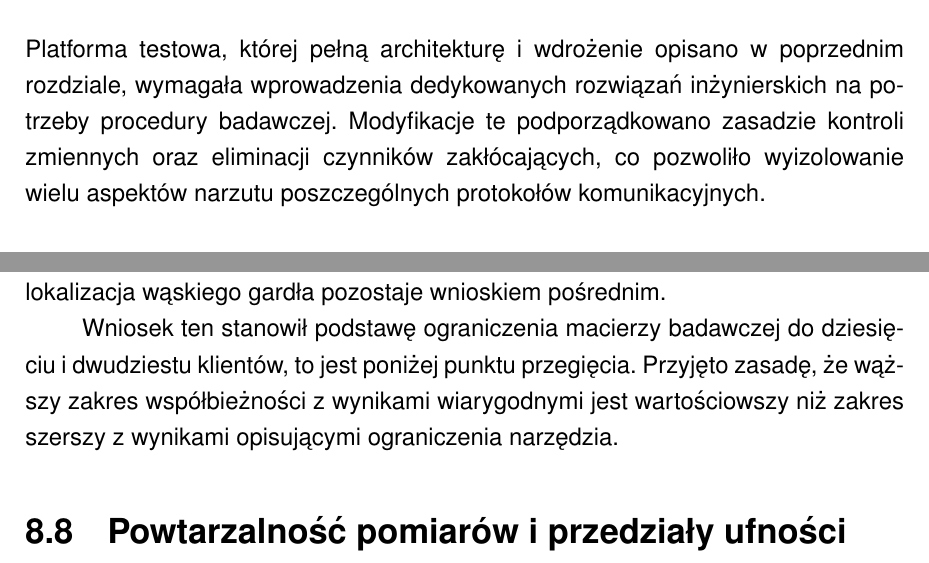
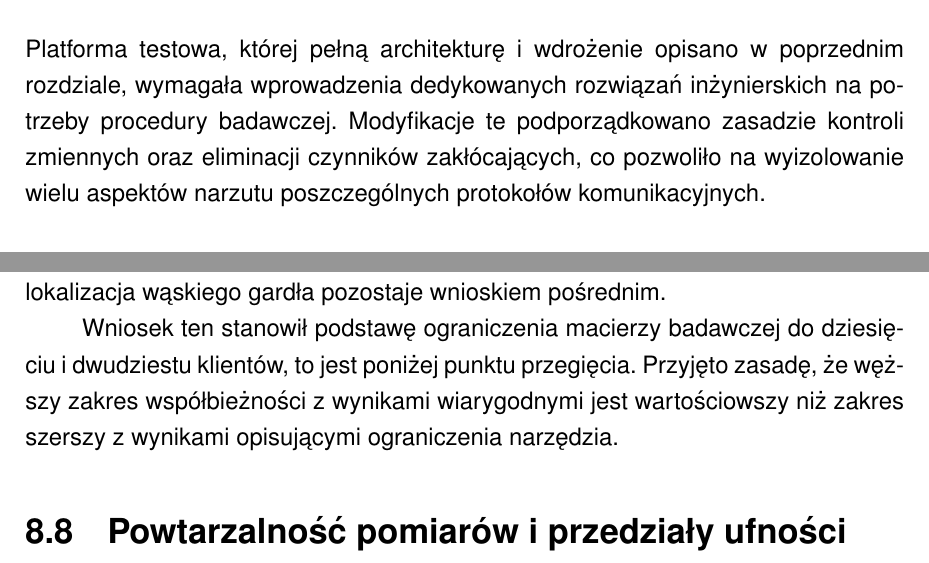
Before and after one commit to martrzeciak/architecture-microservices-tex, a LaTeX thesis (PracaDyplomowa.tex, which reads chapters/rozdzial6.tex, chapters/rozdzial7.tex): two parts of pages 34 and 58 of 81, joined at a grey line, cut so that both start at the same text. Compiled offline with pdfLaTeX.

Commit message:
fix typos

```diff
--- a/chapters/rozdzial6.tex
+++ b/chapters/rozdzial6.tex
@@ -43,7 +43,7 @@ Na~podstawie przeglądu literatury oraz analizy specyfikacji protokołów sformu
 \label{sec:AdaptacjaSystemu}
 % -----------------------------------------------------------------------
 
-Platforma testowa, której pełną architekturę i~wdrożenie opisano w~poprzednim rozdziale, wymagała wprowadzenia dedykowanych rozwiązań inżynierskich na~potrzeby procedury badawczej. Modyfikacje te~podporządkowano zasadzie kontroli zmiennych oraz eliminacji czynników zakłócających, co~pozwoliło wyizolowanie wielu aspektów narzutu poszczególnych protokołów komunikacyjnych.
+Platforma testowa, której pełną architekturę i~wdrożenie opisano w~poprzednim rozdziale, wymagała wprowadzenia dedykowanych rozwiązań inżynierskich na~potrzeby procedury badawczej. Modyfikacje te~podporządkowano zasadzie kontroli zmiennych oraz eliminacji czynników zakłócających, co~pozwoliło na~wyizolowanie wielu aspektów narzutu poszczególnych protokołów komunikacyjnych.
 
 % -----------------------------------------------------------------------
 \subsection{Izolacja zmiennych i~symetria przetwarzania}
--- a/chapters/rozdzial7.tex
+++ b/chapters/rozdzial7.tex
@@ -377,7 +377,7 @@ Zestawienie, zilustrowane na~rysunku~\ref{fig:WykresNasycenie}, ujawnia klasyczn
 
 W~odczycie z~ciepłą pamięcią podręczną REST zwraca gotowy dokument JSON z~Redis, natomiast oba warianty gRPC odtwarzają obiekt z~bajtów Protocol Buffers i~ponownie go~serializują. Zbliżony pułap przepustowości mimo tych różnic jest przesłanką ograniczenia po~stronie wspólnego klienta pomiarowego, na~przykład rywalizacji o~zasoby pomiędzy kontekstami przeglądarki. Samo porównanie ścieżek nie wyklucza jednak wspólnego ograniczenia po~stronie serwera lub sieci; lokalizacja wąskiego gardła pozostaje wnioskiem pośrednim.
 
-Wniosek ten stanowił podstawę ograniczenia macierzy badawczej do~dziesięciu i~dwudziestu klientów, to~jest poniżej punktu przegięcia. Przyjęto zasadę, że~wąższy zakres współbieżności z~wynikami wiarygodnymi jest wartościowszy niż zakres szerszy z~wynikami opisującymi ograniczenia narzędzia.
+Wniosek ten stanowił podstawę ograniczenia macierzy badawczej do~dziesięciu i~dwudziestu klientów, to~jest poniżej punktu przegięcia. Przyjęto zasadę, że~węższy zakres współbieżności z~wynikami wiarygodnymi jest wartościowszy niż zakres szerszy z~wynikami opisującymi ograniczenia narzędzia.
 
 % -----------------------------------------------------------------------
 \section{Powtarzalność pomiarów i~przedziały ufności}
```
Also changed, not shown: PracaDyplomowa.pdf.
